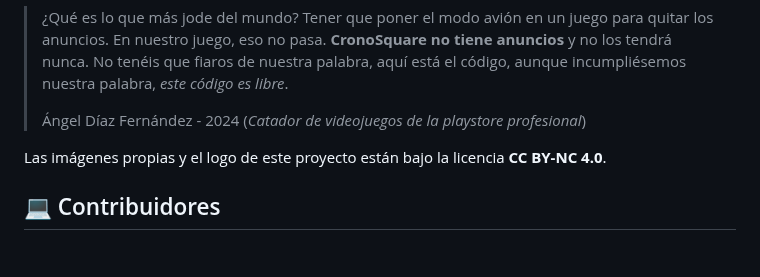
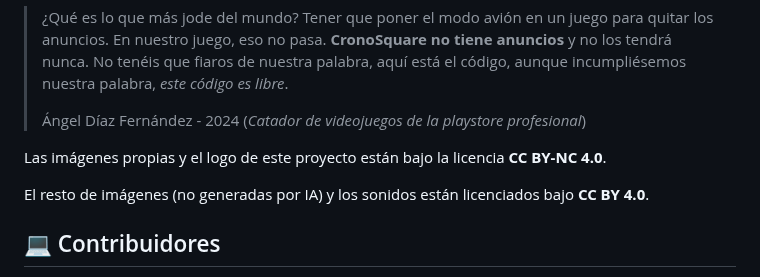
Before and after one commit to TeenBiscuits/CronoSquare, a Markdown page: README.md, the part around the change. GitHub-like rendering; blank space fills up the shorter version.

Commit message:
Typo Licencia

```diff
--- a/README.md
+++ b/README.md
@@ -71,6 +71,8 @@ Este código esta publicado bajo la **Apache License 2.0**. Decidimos publicar n
 
 Las imágenes propias y el logo de este proyecto están bajo la licencia **CC BY-NC 4.0**.
 
+El resto de imágenes (no generadas por IA) y los sonidos están licenciados bajo **CC BY 4.0**.
+
 ## 💻 Contribuidores
 
 - Pablo Portas López | [@TeenBiscuits](https://github.com/TeenBiscuits)
```
